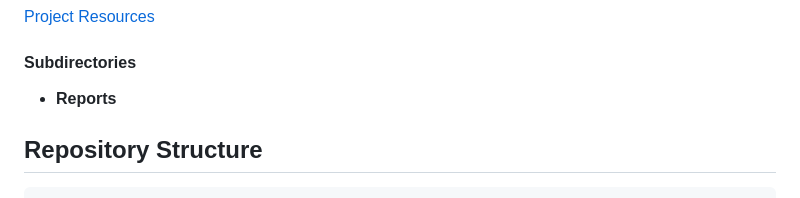
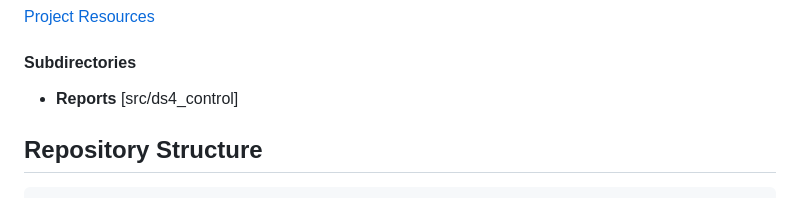
Before and after one commit to Kronbii/smart-interactive-desk, a Markdown page: README.md, the part around the change. GitHub-like rendering.

````diff
--- a/README.md
+++ b/README.md
@@ -12,6 +12,7 @@
 
 #### **Subdirectories**
 - **Reports**
+[src/ds4_control]
 
 ## **Repository Structure**
 ```bash
````
